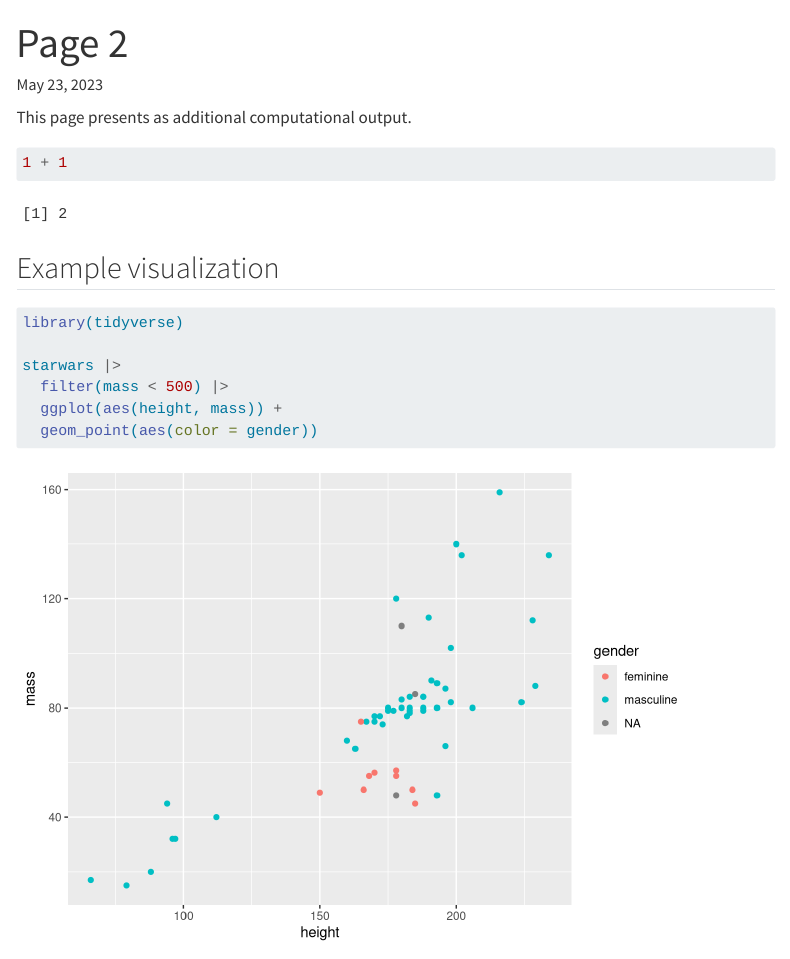
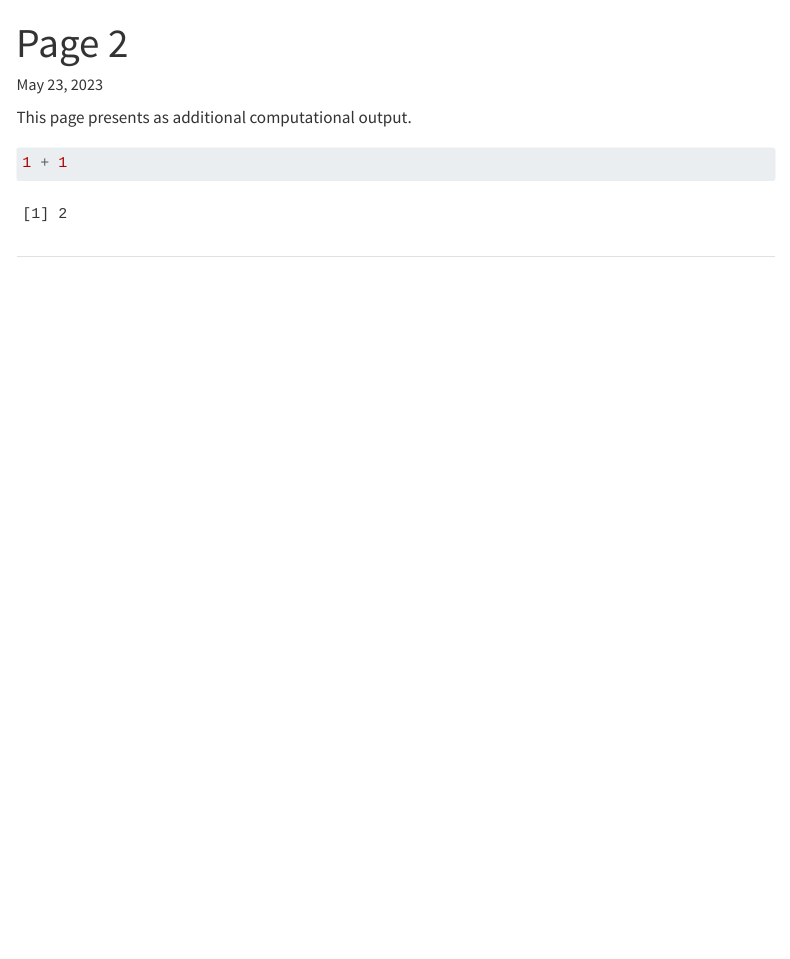
Before and after one commit to libjohn/casestudy_reproducible_workflow_census, a Quarto document (scripts/02_notes.qmd): the page in a window 1100 px wide, from its top. Rendered offline with R 4.5, knitr and Pandoc in place of Quarto, with nearby package versions; menus at the side of the page are left out.

Commit message:
tweaks for screenshoot

````diff
--- a/scripts/02_notes.qmd
+++ b/scripts/02_notes.qmd
@@ -8,18 +8,4 @@ This page presents as additional computational output.
 1 + 1
 ```
 
-## Example visualization
-
-```{r}
-#| echo: true
-#| message: false
-#| warning: false
-
-library(tidyverse)
-
-starwars |>
-  filter(mass < 500) |>
-  ggplot(aes(height, mass)) +
-  geom_point(aes(color = gender))
-
-```
+##
````
Also changed, not shown: index.qmd (+4 -6 lines), 1 other file.
